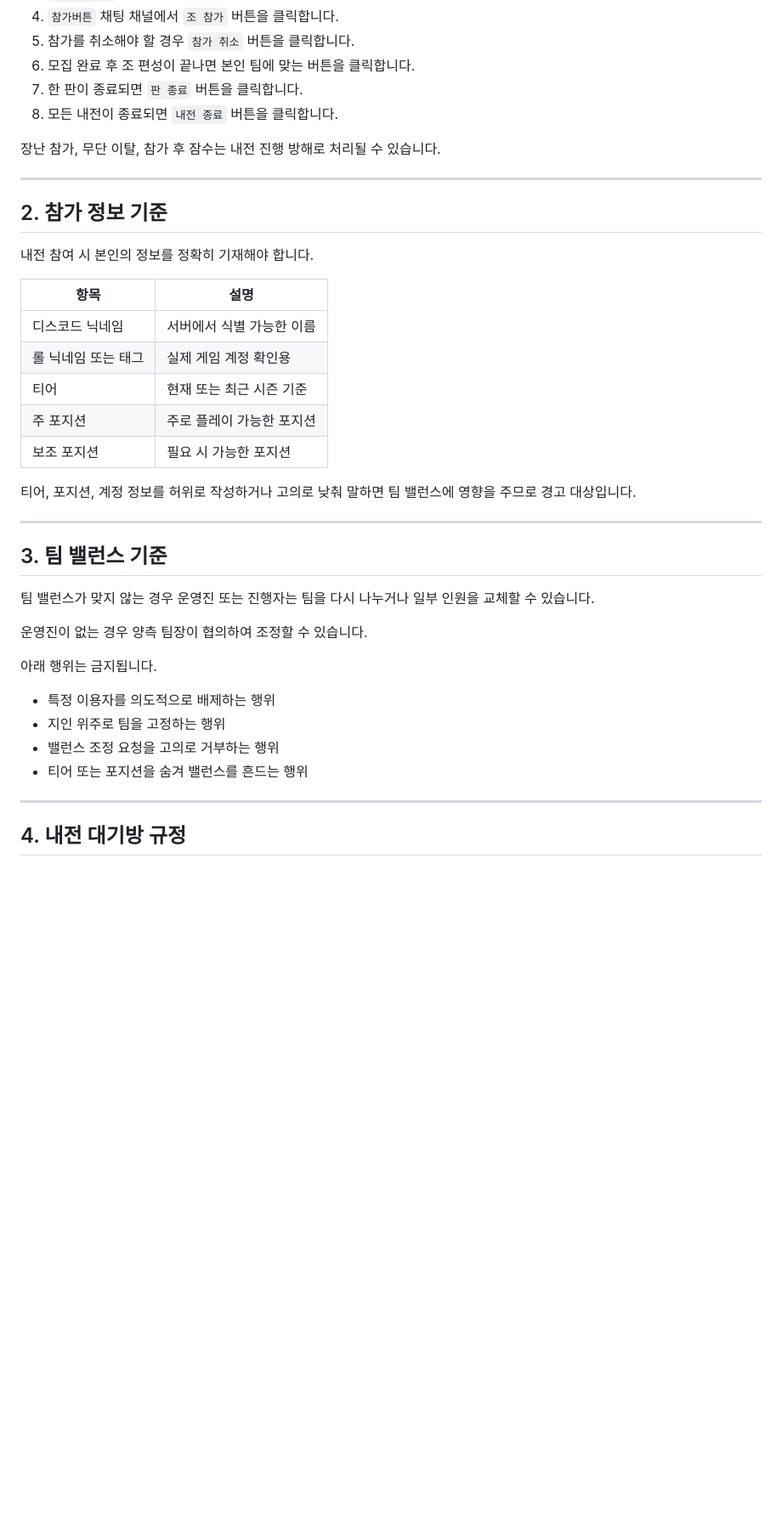
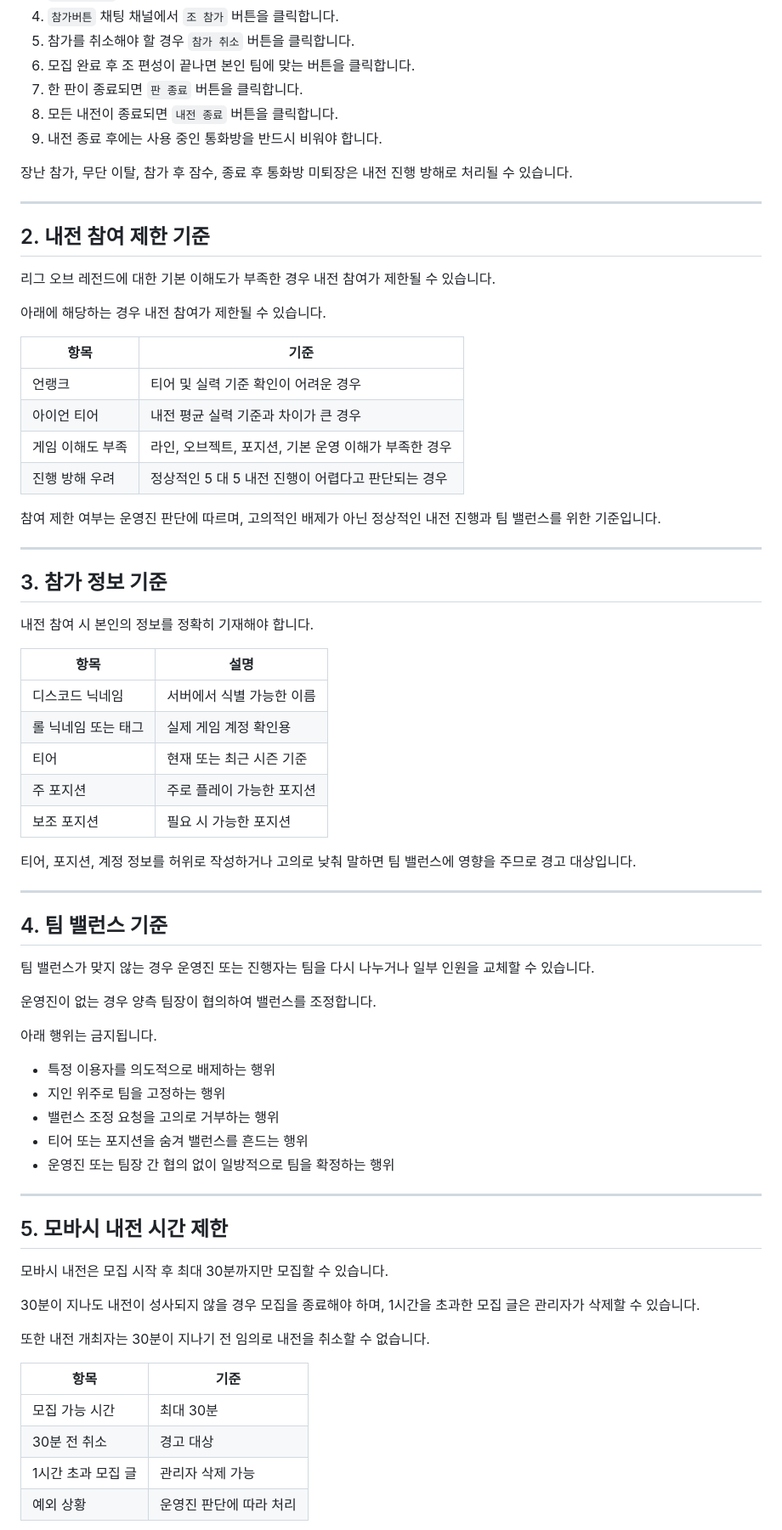
Before and after one commit to ZuriKo83/lolser, a Markdown page: 내전규정.md, the part around one of its changes. Shown at 85% size. Drawn GitHub-style; blank space fills up the shorter version.

```diff
--- a/내전규정.md
+++ b/내전규정.md
@@ -25,40 +27,73 @@ LOL AIR 내전은 리그 오브 레전드 5 대 5 사용자 지정 게임을 기
 6. 모집 완료 후 조 편성이 끝나면 본인 팀에 맞는 버튼을 클릭합니다.
 7. 한 판이 종료되면 `판 종료` 버튼을 클릭합니다.
 8. 모든 내전이 종료되면 `내전 종료` 버튼을 클릭합니다.
+9. 내전 종료 후에는 사용 중인 통화방을 반드시 비워야 합니다.
 
-장난 참가, 무단 이탈, 참가 후 잠수는 내전 진행 방해로 처리될 수 있습니다.
+장난 참가, 무단 이탈, 참가 후 잠수, 종료 후 통화방 미퇴장은 내전 진행 방해로 처리될 수 있습니다.
 
 ---
 
-## 2. 참가 정보 기준
+## 2. 내전 참여 제한 기준
+
+리그 오브 레전드에 대한 기본 이해도가 부족한 경우 내전 참여가 제한될 수 있습니다.
+
+아래에 해당하는 경우 내전 참여가 제한될 수 있습니다.
+
+| 항목        | 기준                              |
+| --------- | ------------------------------- |
+| 언랭크       | 티어 및 실력 기준 확인이 어려운 경우           |
+| 아이언 티어    | 내전 평균 실력 기준과 차이가 큰 경우           |
+| 게임 이해도 부족 | 라인, 오브젝트, 포지션, 기본 운영 이해가 부족한 경우 |
+| 진행 방해 우려  | 정상적인 5 대 5 내전 진행이 어렵다고 판단되는 경우  |
+
+참여 제한 여부는 운영진 판단에 따르며, 고의적인 배제가 아닌 정상적인 내전 진행과 팀 밸런스를 위한 기준입니다.
+
+---
+
+## 3. 참가 정보 기준
 
 내전 참여 시 본인의 정보를 정확히 기재해야 합니다.
 
-| 항목 | 설명 |
-|---|---|
-| 디스코드 닉네임 | 서버에서 식별 가능한 이름 |
-| 롤 닉네임 또는 태그 | 실제 게임 계정 확인용 |
-| 티어 | 현재 또는 최근 시즌 기준 |
-| 주 포지션 | 주로 플레이 가능한 포지션 |
-| 보조 포지션 | 필요 시 가능한 포지션 |
+| 항목          | 설명             |
+| ----------- | -------------- |
+| 디스코드 닉네임    | 서버에서 식별 가능한 이름 |
+| 롤 닉네임 또는 태그 | 실제 게임 계정 확인용   |
+| 티어          | 현재 또는 최근 시즌 기준 |
+| 주 포지션       | 주로 플레이 가능한 포지션 |
+| 보조 포지션      | 필요 시 가능한 포지션   |
 
 티어, 포지션, 계정 정보를 허위로 작성하거나 고의로 낮춰 말하면 팀 밸런스에 영향을 주므로 경고 대상입니다.
 
 ---
 
-## 3. 팀 밸런스 기준
+## 4. 팀 밸런스 기준
 
 팀 밸런스가 맞지 않는 경우 운영진 또는 진행자는 팀을 다시 나누거나 일부 인원을 교체할 수 있습니다.
 
-운영진이 없는 경우 양측 팀장이 협의하여 조정할 수 있습니다.
+운영진이 없는 경우 양측 팀장이 협의하여 밸런스를 조정합니다.
 
 아래 행위는 금지됩니다.
 
-- 특정 이용자를 의도적으로 배제하는 행위
-- 지인 위주로 팀을 고정하는 행위
-- 밸런스 조정 요청을 고의로 거부하는 행위
-- 티어 또는 포지션을 숨겨 밸런스를 흔드는 행위
+* 특정 이용자를 의도적으로 배제하는 행위
+* 지인 위주로 팀을 고정하는 행위
+* 밸런스 조정 요청을 고의로 거부하는 행위
+* 티어 또는 포지션을 숨겨 밸런스를 흔드는 행위
+* 운영진 또는 팀장 간 협의 없이 일방적으로 팀을 확정하는 행위
 
 ---
 
-## 4. 내전 대기방 규정
+## 5. 모바시 내전 시간 제한
+
+모바시 내전은 모집 시작 후 최대 30분까지만 모집할 수 있습니다.
+
+30분이 지나도 내전이 성사되지 않을 경우 모집을 종료해야 하며, 1시간을 초과한 모집 글은 관리자가 삭제할 수 있습니다.
+
+또한 내전 개최자는 30분이 지나기 전 임의로 내전을 취소할 수 없습니다.
+
+| 항목          | 기준            |
+| ----------- | ------------- |
+| 모집 가능 시간    | 최대 30분        |
+| 30분 전 취소    | 경고 대상         |
+| 1시간 초과 모집 글 | 관리자 삭제 가능     |
+| 예외 상황       | 운영진 판단에 따라 처리 |
+
```
Also changed, not shown: other parts of 내전규정.md (+102 -67 lines).
